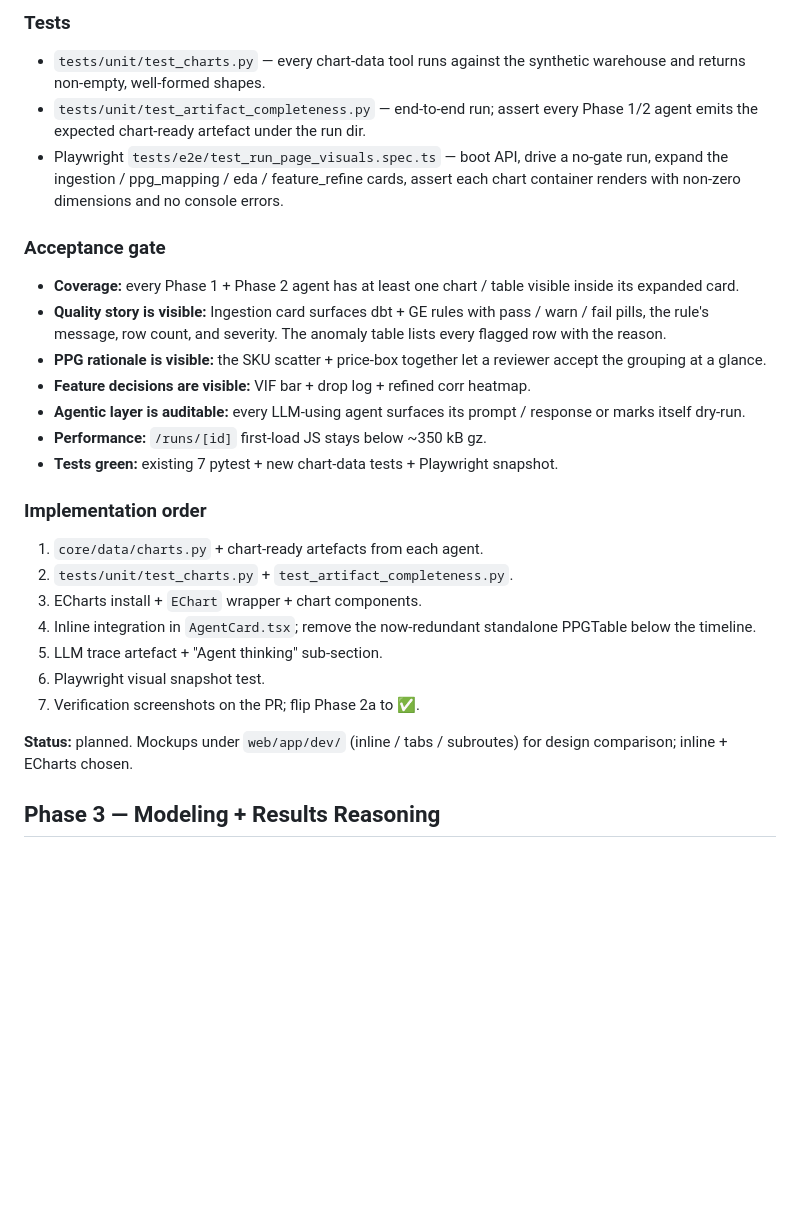
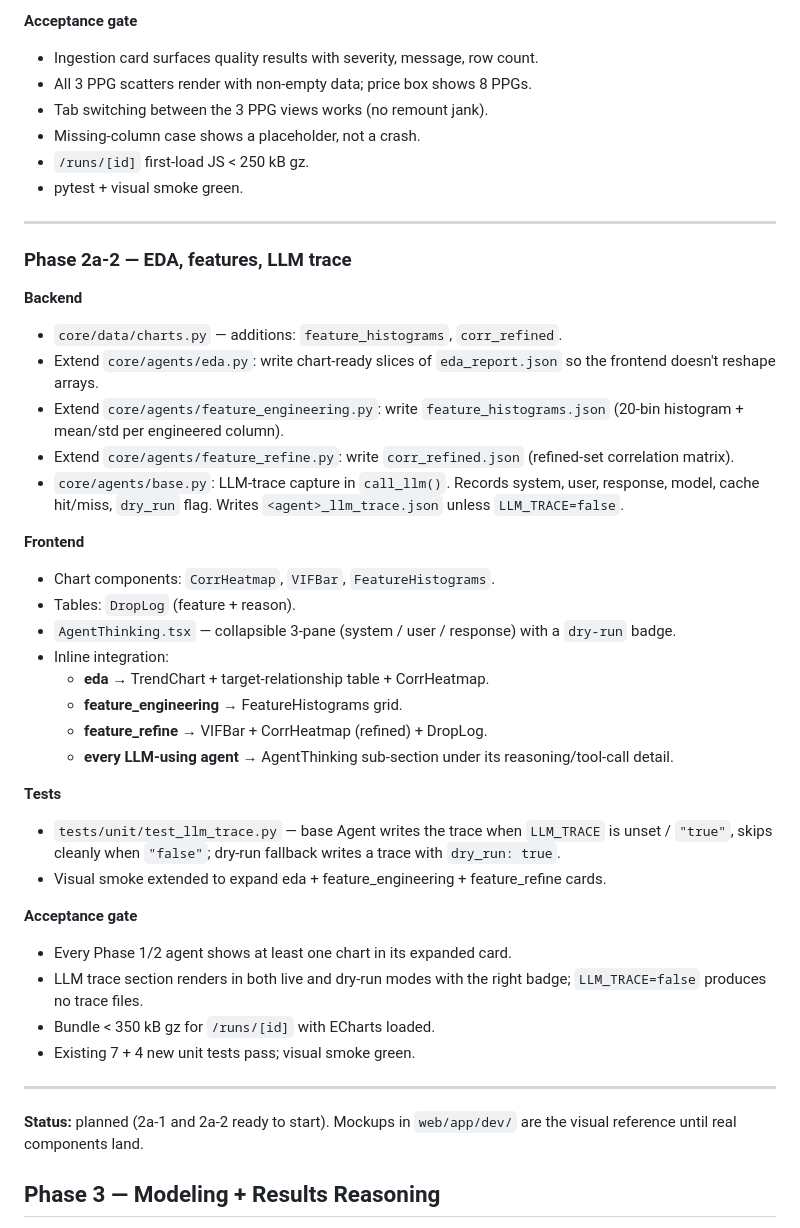
Before and after one commit to ribokle/automl, a Markdown page: progress.md, the part around one of its changes. Drawn GitHub-style; blank space fills up the shorter version.

```diff
--- a/progress.md
+++ b/progress.md
@@ -70,38 +111,59 @@ exactly what prompt produced the rationale on screen.
 
-### Tests
-- `tests/unit/test_charts.py` — every chart-data tool runs against the
-  synthetic warehouse and returns non-empty, well-formed shapes.
-- `tests/unit/test_artifact_completeness.py` — end-to-end run; assert every
-  Phase 1/2 agent emits the expected chart-ready artefact under the run dir.
-- Playwright `tests/e2e/test_run_page_visuals.spec.ts` — boot API, drive a
-  no-gate run, expand the ingestion / ppg_mapping / eda / feature_refine
-  cards, assert each chart container renders with non-zero dimensions and no
-  console errors.
+**Acceptance gate**
+- Ingestion card surfaces quality results with severity, message, row count.
+- All 3 PPG scatters render with non-empty data; price box shows 8 PPGs.
+- Tab switching between the 3 PPG views works (no remount jank).
+- Missing-column case shows a placeholder, not a crash.
+- `/runs/[id]` first-load JS < 250 kB gz.
+- pytest + visual smoke green.
 
-### Acceptance gate
-- **Coverage:** every Phase 1 + Phase 2 agent has at least one chart / table
-  visible inside its expanded card.
-- **Quality story is visible:** Ingestion card surfaces dbt + GE rules with
-  pass / warn / fail pills, the rule's message, row count, and severity. The
-  anomaly table lists every flagged row with the reason.
-- **PPG rationale is visible:** the SKU scatter + price-box together let a
-  reviewer accept the grouping at a glance.
-- **Feature decisions are visible:** VIF bar + drop log + refined corr heatmap.
-- **Agentic layer is auditable:** every LLM-using agent surfaces its prompt /
-  response or marks itself dry-run.
-- **Performance:** `/runs/[id]` first-load JS stays below ~350 kB gz.
-- **Tests green:** existing 7 pytest + new chart-data tests + Playwright snapshot.
+---
 
-### Implementation order
-1. `core/data/charts.py` + chart-ready artefacts from each agent.
-2. `tests/unit/test_charts.py` + `test_artifact_completeness.py`.
-3. ECharts install + `EChart` wrapper + chart components.
-4. Inline integration in `AgentCard.tsx`; remove the now-redundant standalone PPGTable below the timeline.
-5. LLM trace artefact + "Agent thinking" sub-section.
-6. Playwright visual snapshot test.
-7. Verification screenshots on the PR; flip Phase 2a to ✅.
+### Phase 2a-2 — EDA, features, LLM trace
 
-**Status:** planned. Mockups under `web/app/dev/` (inline / tabs / subroutes) for design comparison; inline + ECharts chosen.
+**Backend**
+- `core/data/charts.py` — additions: `feature_histograms`, `corr_refined`.
+- Extend `core/agents/eda.py`: write chart-ready slices of
+  `eda_report.json` so the frontend doesn't reshape arrays.
+- Extend `core/agents/feature_engineering.py`: write
+  `feature_histograms.json` (20-bin histogram + mean/std per engineered
+  column).
+- Extend `core/agents/feature_refine.py`: write `corr_refined.json`
+  (refined-set correlation matrix).
+- `core/agents/base.py`: LLM-trace capture in `call_llm()`. Records system,
+  user, response, model, cache hit/miss, `dry_run` flag. Writes
+  `<agent>_llm_trace.json` unless `LLM_TRACE=false`.
+
+**Frontend**
+- Chart components: `CorrHeatmap`, `VIFBar`, `FeatureHistograms`.
+- Tables: `DropLog` (feature + reason).
+- `AgentThinking.tsx` — collapsible 3-pane (system / user / response) with a
+  `dry-run` badge.
+- Inline integration:
+  - **eda** → TrendChart + target-relationship table + CorrHeatmap.
+  - **feature_engineering** → FeatureHistograms grid.
+  - **feature_refine** → VIFBar + CorrHeatmap (refined) + DropLog.
+  - **every LLM-using agent** → AgentThinking sub-section under its
+    reasoning/tool-call detail.
+
+**Tests**
+- `tests/unit/test_llm_trace.py` — base Agent writes the trace when
+  `LLM_TRACE` is unset / `"true"`, skips cleanly when `"false"`; dry-run
+  fallback writes a trace with `dry_run: true`.
+- Visual smoke extended to expand eda + feature_engineering + feature_refine
+  cards.
+
+**Acceptance gate**
+- Every Phase 1/2 agent shows at least one chart in its expanded card.
+- LLM trace section renders in both live and dry-run modes with the right
+  badge; `LLM_TRACE=false` produces no trace files.
+- Bundle < 350 kB gz for `/runs/[id]` with ECharts loaded.
+- Existing 7 + 4 new unit tests pass; visual smoke green.
+
+---
+
+**Status:** planned (2a-1 and 2a-2 ready to start). Mockups in
+`web/app/dev/` are the visual reference until real components land.
 
 ## Phase 3 — Modeling + Results Reasoning
 Model tools (log-log, semi-log, LightGBM+SHAP, PyMC hierarchical), iterative modeling agent that retries on wrong-sign elasticities, results-reasoning agent, model-choice approval gate, elasticity chart UI. Verify log-log recovers truth on synthetic.
```
Also changed, not shown: other parts of progress.md (+83 -42 lines).
